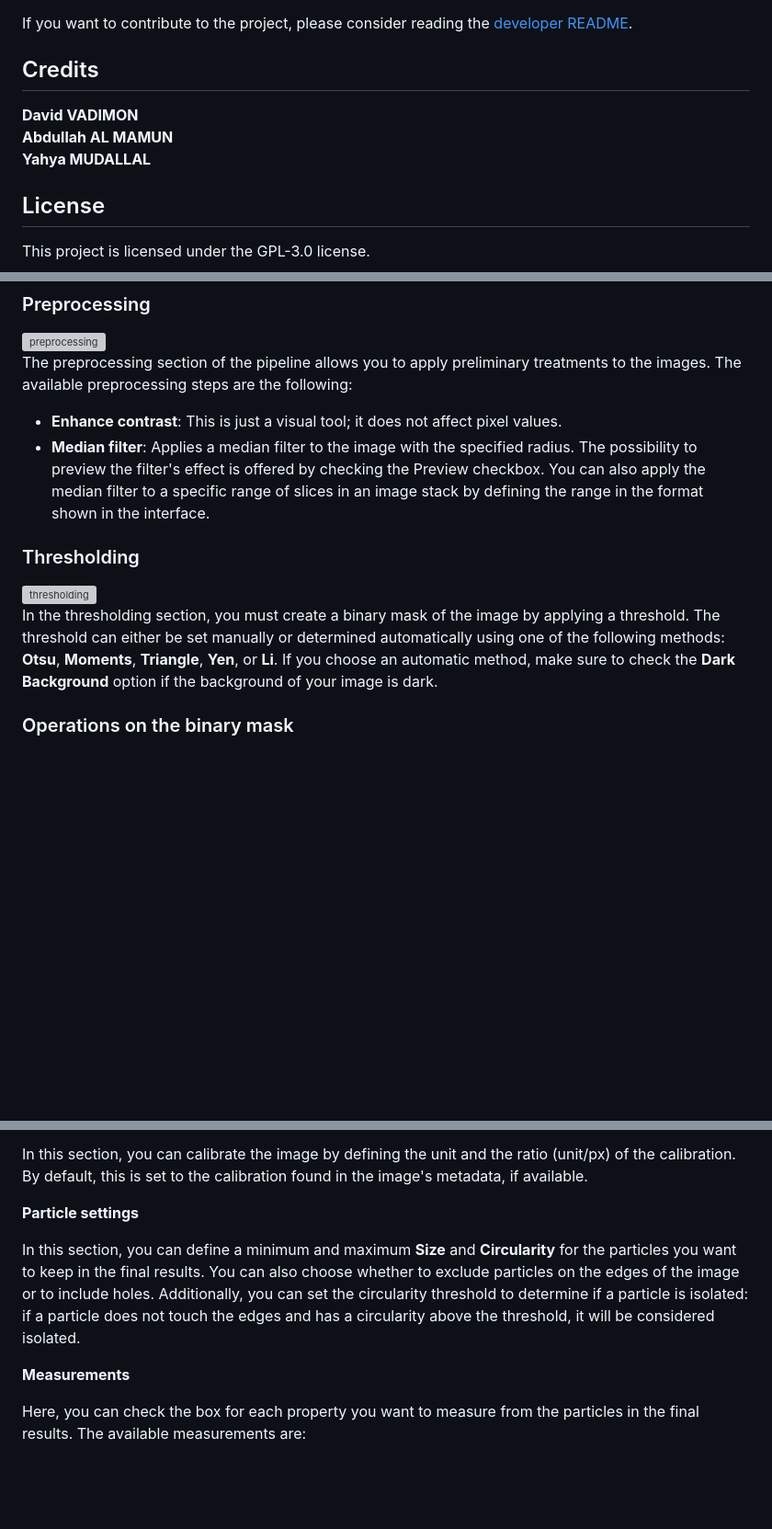
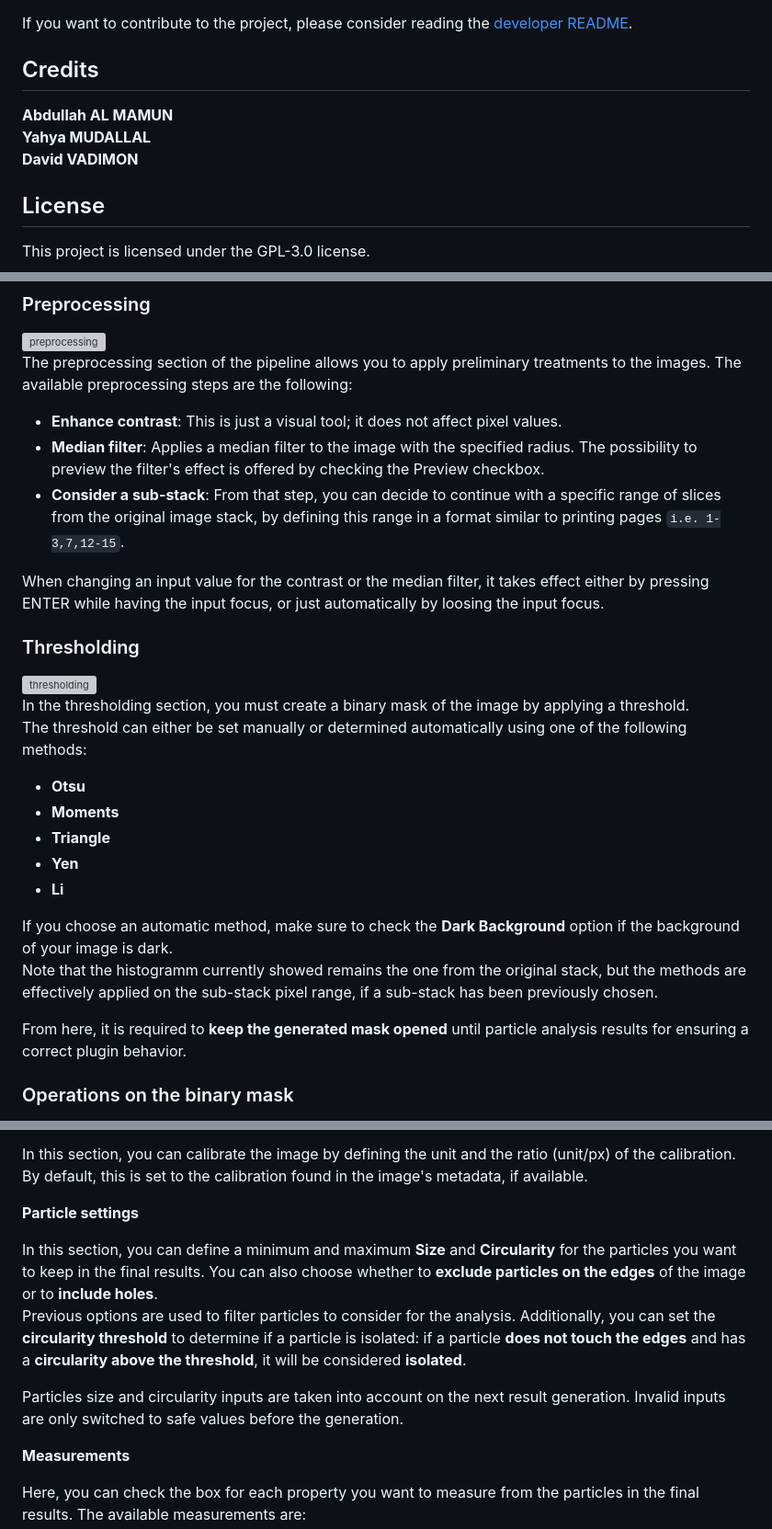
Before and after one commit to FattaccioliLab/lipid-droplets-characterization, a Markdown page: README.md, 3 parts joined by grey strips. Shown at 92% size. Drawn GitHub-style; blank space fills up the shorter version; grey boxes are pictures that could not be loaded.

Commit message:
Update README with improved clarity
Rearranged credits and added demonstration section with GIF. Enhanced explanations in preprocessing, thresholding, and particle analysis sections.

```diff
--- a/README.md
+++ b/README.md
@@ -14,9 +14,9 @@ If you want to contribute to the project, please consider reading the [developer
 
 ## Credits
 
-**David VADIMON** \
 **Abdullah AL MAMUN** \
-**Yahya MUDALLAL**
+**Yahya MUDALLAL** \
+**David VADIMON**
 
 ## License
 
@@ -39,13 +39,27 @@ Here is a video demonstrating the usage of the plugin.
 
 The preprocessing section of the pipeline allows you to apply preliminary treatments to the images. The available preprocessing steps are the following:
 - **Enhance contrast**: This is just a visual tool; it does not affect pixel values.
-- **Median filter**: Applies a median filter to the image with the specified radius. The possibility to preview the filter's effect is offered by checking the Preview checkbox. You can also apply the median filter to a specific range of slices in an image stack by defining the range in the format shown in the interface.
+- **Median filter**: Applies a median filter to the image with the specified radius. The possibility to preview the filter's effect is offered by checking the Preview checkbox.
+- **Consider a sub-stack**: From that step, you can decide to continue with a specific range of slices from the original image stack, by defining this range in a format similar to printing pages `i.e. 1-3,7,12-15`.
+
+When changing an input value for the contrast or the median filter, it takes effect either by pressing ENTER while having the input focus, or just automatically by loosing the input focus.
 
 ### Thresholding
 
 <img width="568" height="374" alt="thresholding" src="https://github.com/user-attachments/assets/9cf1ddfb-66d4-45c9-b565-a9eba07d08bd" />
 
-In the thresholding section, you must create a binary mask of the image by applying a threshold. The threshold can either be set manually or determined automatically using one of the following methods: **Otsu**, **Moments**, **Triangle**, **Yen**, or **Li**. If you choose an automatic method, make sure to check the **Dark Background** option if the background of your image is dark.
+In the thresholding section, you must create a binary mask of the image by applying a threshold.
+The threshold can either be set manually or determined automatically using one of the following methods:
+- **Otsu**
+- **Moments**
+- **Triangle**
+- **Yen**
+- **Li**
+
+If you choose an automatic method, make sure to check the **Dark Background** option if the background of your image is dark.
+Note that the histogramm currently showed remains the one from the original stack, but the methods are effectively applied on the sub-stack pixel range, if a sub-stack has been previously chosen.
+
+From here, it is required to **keep the generated mask opened** until particle analysis results for ensuring a correct plugin behavior.
 
 ### Operations on the binary mask
 
@@ -73,8 +87,10 @@ In this section, you can calibrate the image by defining the unit and the ratio
 **Particle settings**
 
 In this section, you can define a minimum and maximum **Size** and **Circularity** for the particles you want to keep in the final results.
-You can also choose whether to exclude particles on the edges of the image or to include holes.
-Additionally, you can set the circularity threshold to determine if a particle is isolated: if a particle does not touch the edges and has a circularity above the threshold, it will be considered isolated.
+You can also choose whether to **exclude particles on the edges** of the image or to **include holes**.
+Previous options are used to filter particles to consider for the analysis. Additionally, you can set the **circularity threshold** to determine if a particle is isolated: if a particle **does not touch the edges** and has a **circularity above the threshold**, it will be considered **isolated**.
+
+Particles size and circularity inputs are taken into account on the next result generation. Invalid inputs are only switched to safe values before the generation.
 
 **Measurements**
 
```
Also changed, not shown: other parts of README.md (+5 -5 lines).
